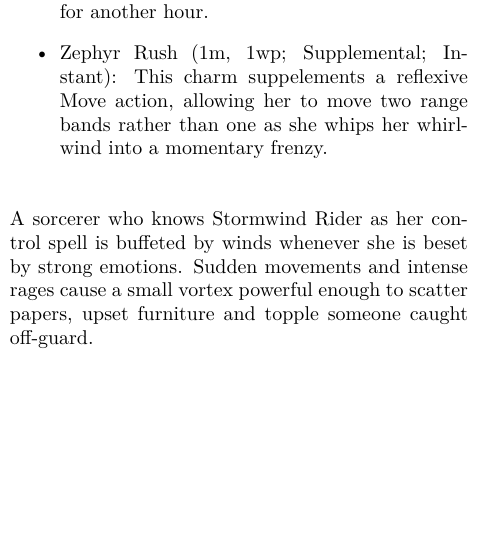
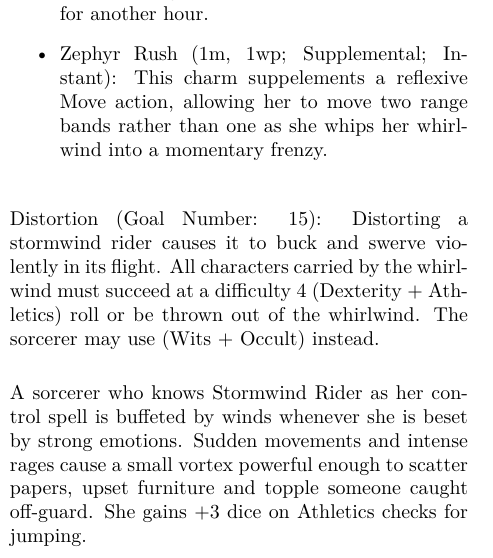
Before and after one commit to BlueWinds/Ex3CharmRewrite, a LaTeX book (Characters/AmirahKhatri.tex): part of one column of page 2 of 2, cut so that both start at the same text, the shorter picture padded with empty space. Compiled offline with XeLaTeX.

Commit message:
Tweak Stormwind Rider rules

```diff
--- a/Characters/AmirahKhatri.tex
+++ b/Characters/AmirahKhatri.tex
@@ -136,7 +136,9 @@
     \item Zephyr Rush (1m, 1wp; Supplemental; Instant): This charm suppelements a reflexive Move action, allowing her to move two range bands rather than one as she whips her whirlwind into a momentary frenzy.
   \end{itemize}
 
-  A sorcerer who knows Stormwind Rider as her control spell is buffeted by winds whenever she is beset by strong emotions. Sudden movements and intense rages cause a small vortex powerful enough to scatter papers, upset furniture and topple someone caught off-guard.
+  Distortion (Goal Number: 15): Distorting a stormwind rider causes it to buck and swerve violently in its flight. All characters carried by the whirlwind must succeed at a difficulty 4 (Dexterity + Athletics) roll or be thrown out of the whirlwind. The sorcerer may use (Wits + Occult) instead.
+
+  A sorcerer who knows Stormwind Rider as her control spell is buffeted by winds whenever she is beset by strong emotions. Sudden movements and intense rages cause a small vortex powerful enough to scatter papers, upset furniture and topple someone caught off-guard. She gains +3 dice on Athletics checks for jumping.
 
 % ...and before this
 \end{multicols}
```
Also changed, not shown: Characters/AmirahKhatri.pdf.
